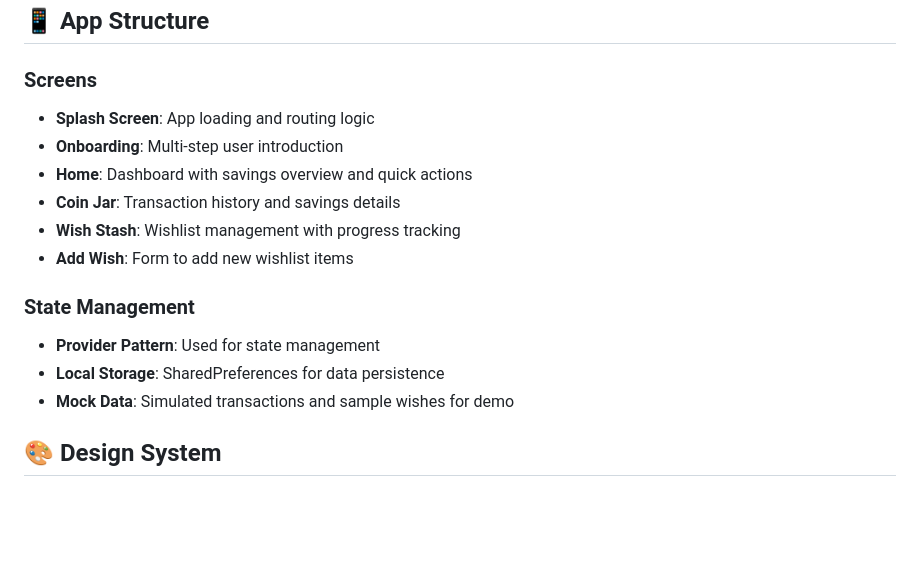
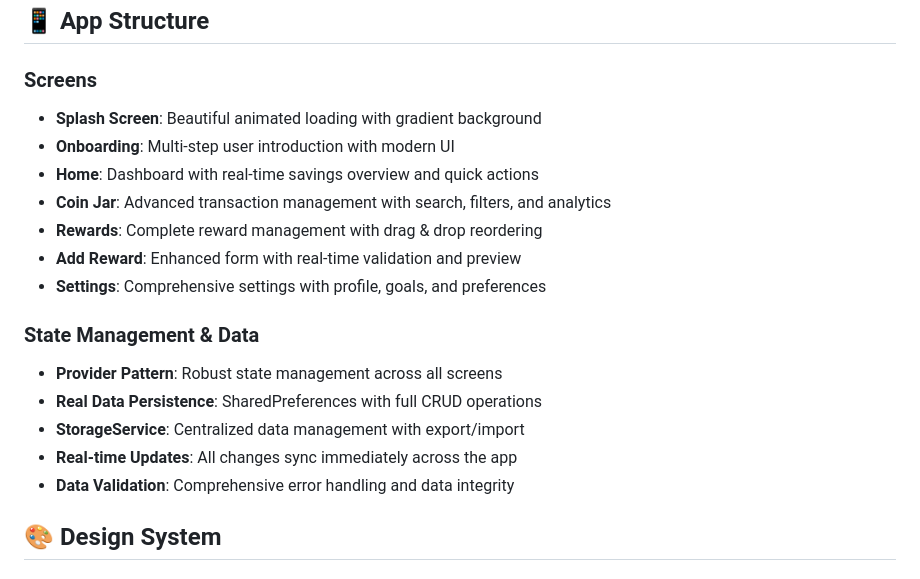
Before and after one commit to LEED337/muststash, a Markdown page: README.md, the part around the change printed below. Rendered like a GitHub page; blank space fills up the shorter version.

```diff
--- a/README.md
+++ b/README.md
@@ -44,17 +74,20 @@ MustStash helps people save for their wishlist items by automatically rounding u
 ## 📱 App Structure
 
 ### Screens
-- **Splash Screen**: App loading and routing logic
-- **Onboarding**: Multi-step user introduction
-- **Home**: Dashboard with savings overview and quick actions
-- **Coin Jar**: Transaction history and savings details
-- **Wish Stash**: Wishlist management with progress tracking
-- **Add Wish**: Form to add new wishlist items
+- **Splash Screen**: Beautiful animated loading with gradient background
+- **Onboarding**: Multi-step user introduction with modern UI
+- **Home**: Dashboard with real-time savings overview and quick actions
+- **Coin Jar**: Advanced transaction management with search, filters, and analytics
+- **Rewards**: Complete reward management with drag & drop reordering
+- **Add Reward**: Enhanced form with real-time validation and preview
+- **Settings**: Comprehensive settings with profile, goals, and preferences
 
-### State Management
-- **Provider Pattern**: Used for state management
-- **Local Storage**: SharedPreferences for data persistence
-- **Mock Data**: Simulated transactions and sample wishes for demo
+### State Management & Data
+- **Provider Pattern**: Robust state management across all screens
+- **Real Data Persistence**: SharedPreferences with full CRUD operations
+- **StorageService**: Centralized data management with export/import
+- **Real-time Updates**: All changes sync immediately across the app
+- **Data Validation**: Comprehensive error handling and data integrity
 
 ## 🎨 Design System
 
```
Also changed, not shown: other parts of README.md (+87 -43 lines).
